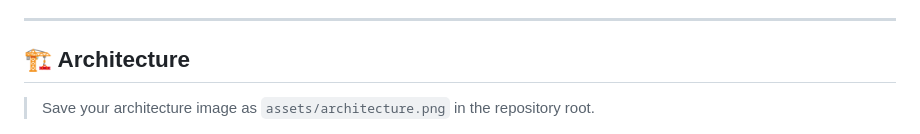
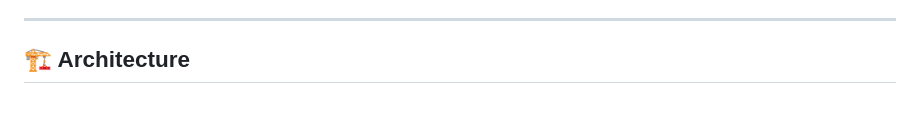
Before and after one commit to venunathan07/realtime-hybrid-chat-system, a Markdown page: README.md, the part around the change. GitHub-like rendering; blank space fills up the shorter version.

```diff
--- a/README.md
+++ b/README.md
@@ -113,7 +113,6 @@ ZapTalk addresses these challenges through:
 
 ## 🏗️ Architecture
 
-> Save your architecture image as `assets/architecture.png` in the repository root.
 
 ![ZapTalk Architecture](Architecture%20diagram.png)
 
```
